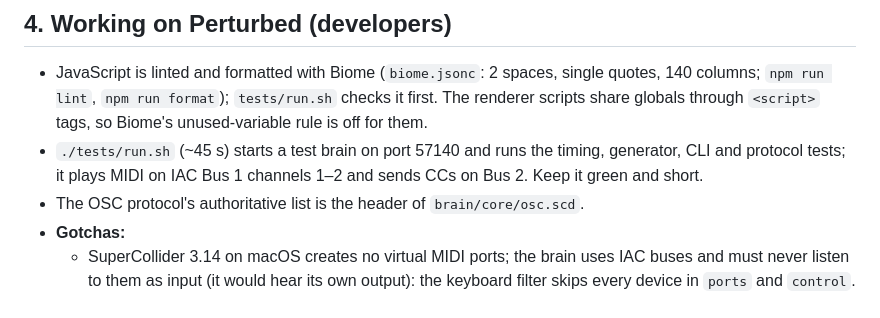
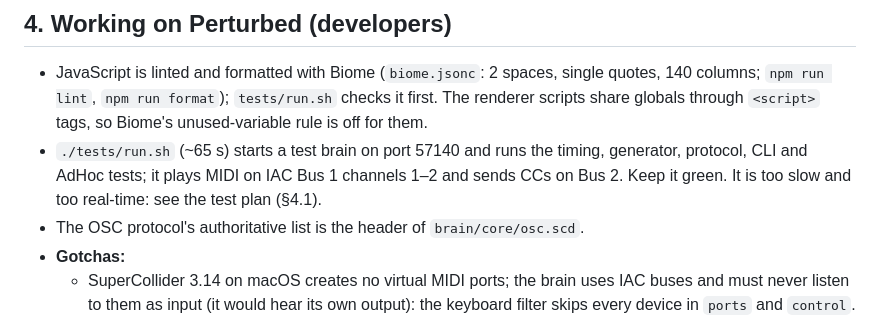
Before and after one commit to tmroyal/perturbed, a Markdown page: PLAN.md, the part around one of its changes. Rendered like a GitHub page.

```diff
--- a/PLAN.md
+++ b/PLAN.md
@@ -81,9 +81,9 @@ so the Live API can create audio clips from files).
 - JavaScript is linted and formatted with Biome (`biome.jsonc`: 2 spaces, single quotes, 140
   columns; `npm run lint`, `npm run format`); `tests/run.sh` checks it first. The renderer scripts
   share globals through `<script>` tags, so Biome's unused-variable rule is off for them.
-- `./tests/run.sh` (~45 s) starts a test brain on port 57140 and runs the timing, generator, CLI and
-  protocol tests; it plays MIDI on IAC Bus 1 channels 1–2 and sends CCs on Bus 2. Keep it green
-  and short.
+- `./tests/run.sh` (~65 s) starts a test brain on port 57140 and runs the timing, generator, protocol,
+  CLI and AdHoc tests; it plays MIDI on IAC Bus 1 channels 1–2 and sends CCs on Bus 2. Keep it green.
+  It is too slow and too real-time: see the test plan (§4.1).
 - The OSC protocol's authoritative list is the header of `brain/core/osc.scd`.
 - **Gotchas:**
   - SuperCollider 3.14 on macOS creates no virtual MIDI ports; the brain uses IAC buses and must
```
Also changed, not shown: other parts of PLAN.md (+52 -0 lines).
